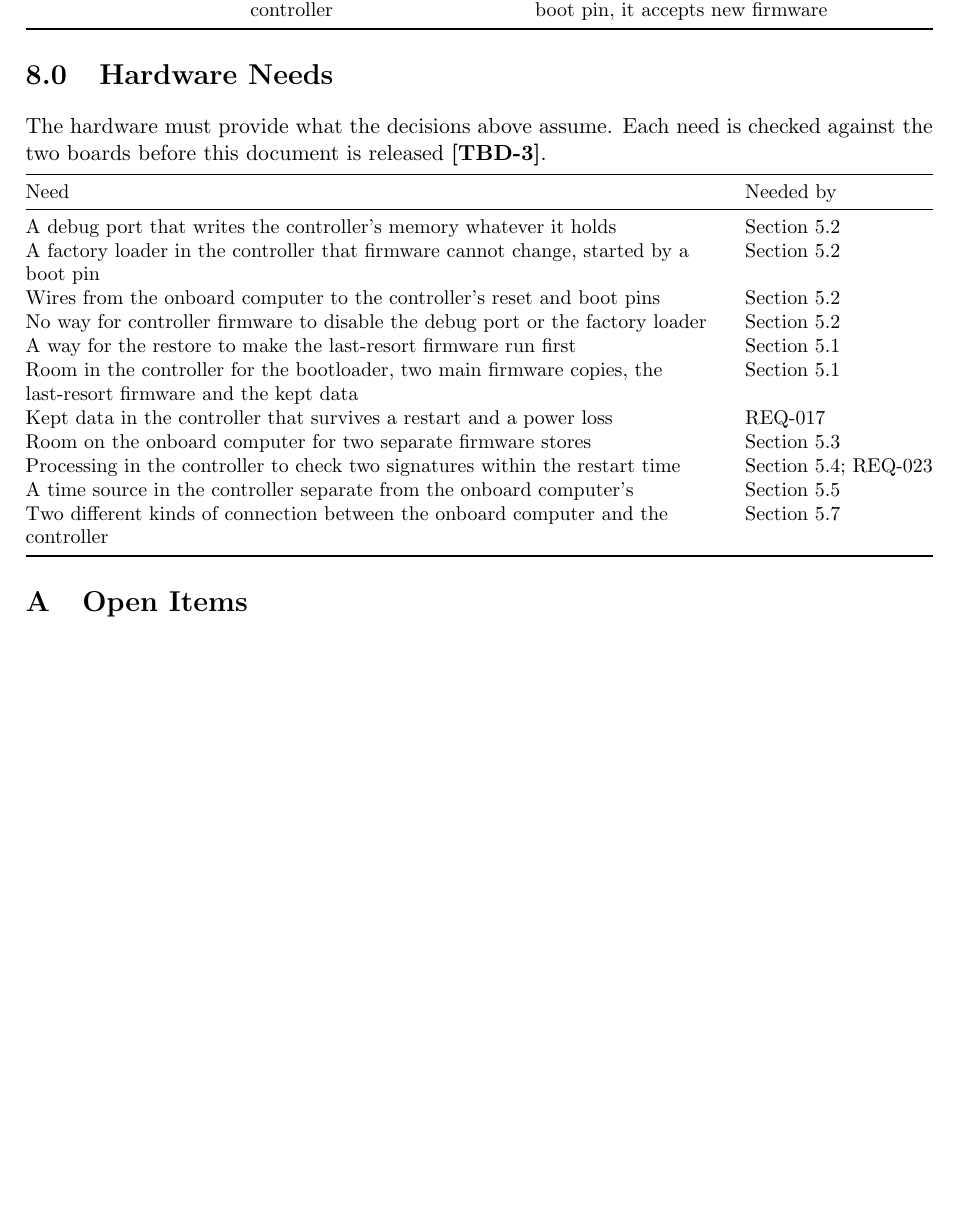
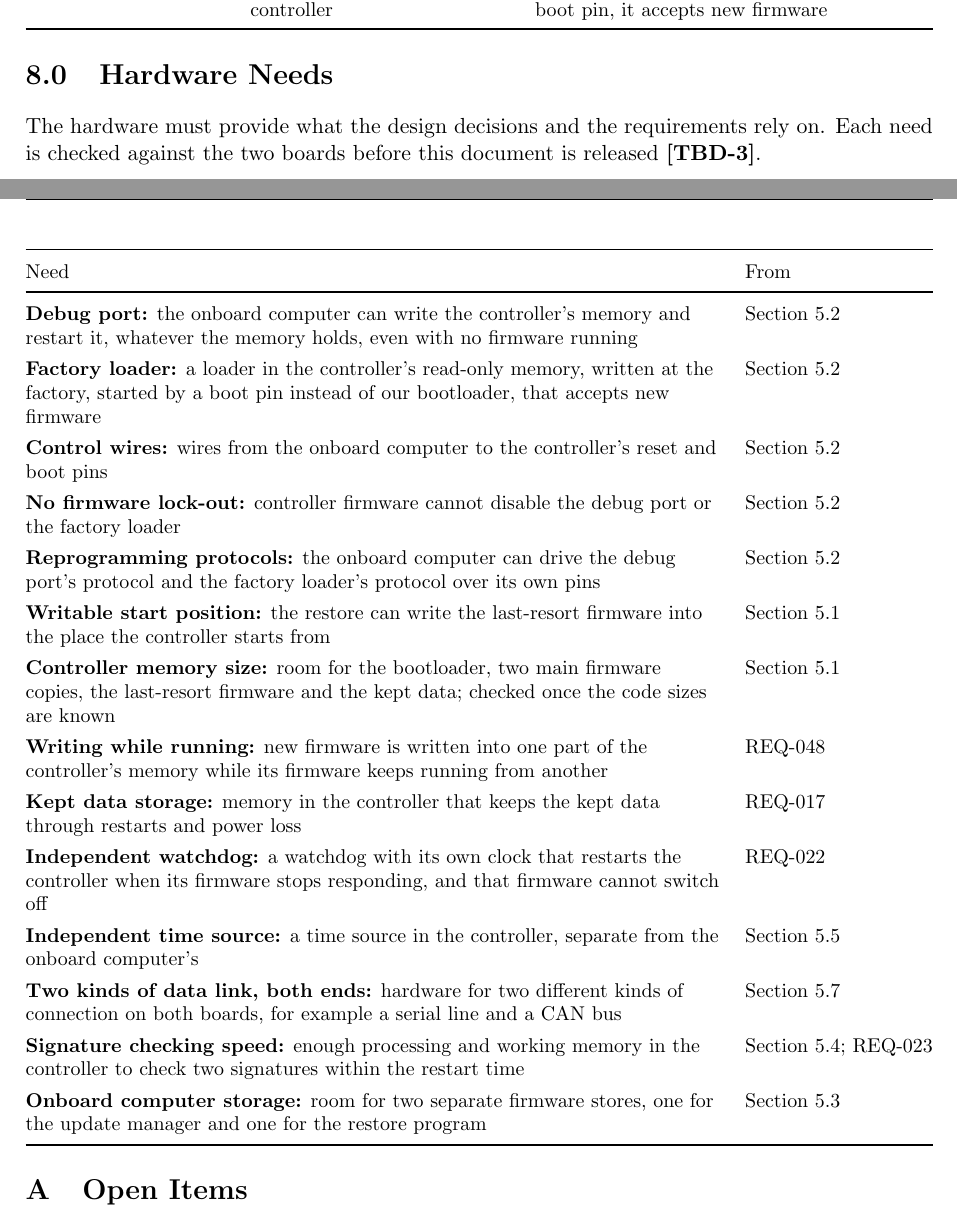
Before and after one commit to Tocki28/fail-safe-in-orbit-reprogramming, a LaTeX document (docs/architecture/main.tex): part of page 15 of 16 before the commit and two parts of pages 15 and 16 of 16 after it, the two joined at a grey line, cut so that both start at the same text, the shorter picture padded with empty space. Compiled offline with pdfLaTeX.

Commit message:
Architecture 8.0: hardware needs named, corrected and completed
Each need has a bold name. Added: reprogramming protocols on the onboard
computer, writing while running (REQ-048), an independent watchdog that
firmware cannot switch off (REQ-022), and data-link hardware at both ends.
Corrected: the factory loader is not "the bootloader"; the restore writes
the start position (no recovery pin); signature checks fit the restart
time (REQ-023); memory sizes are checked once the code sizes are known.

Co-Authored-By: Claude Opus 5.5 <noreply@anthropic.com>

```diff
--- a/docs/architecture/main.tex
+++ b/docs/architecture/main.tex
@@ -836,25 +836,29 @@ Reprogramming link B & Reprogramming drivers and controller & The controller's f
 % ===========================================================================
 \section{Hardware Needs}
 \label{sec:hardware}
-The hardware must provide what the decisions above assume. Each need is
-checked against the two boards before this document is released \tbd{boards}.
+The hardware must provide what the design decisions and the requirements rely
+on. Each need is checked against the two boards before this document is
+released \tbd{boards}.
 
 \smallskip
-{\small\noindent\begin{tabularx}{\textwidth}{@{}>{\raggedright\arraybackslash}Xl@{}}
+{\small\renewcommand{\arraystretch}{1.3}\noindent\begin{tabularx}{\textwidth}{@{}>{\raggedright\arraybackslash}Xl@{}}
 \toprule
-Need & Needed by \\
+Need & From \\
 \midrule
-A debug port that writes the controller's memory whatever it holds & Section~\ref{sec:wayback} \\
-A factory loader in the controller that firmware cannot change, started by a boot pin & Section~\ref{sec:wayback} \\
-Wires from the onboard computer to the controller's reset and boot pins & Section~\ref{sec:wayback} \\
-No way for controller firmware to disable the debug port or the factory loader & Section~\ref{sec:wayback} \\
-A way for the restore to make the last-resort firmware run first & Section~\ref{sec:startup} \\
-Room in the controller for the bootloader, two main firmware copies, the last-resort firmware and the kept data & Section~\ref{sec:startup} \\
-Kept data in the controller that survives a restart and a power loss & REQ-017 \\
-Room on the onboard computer for two separate firmware stores & Section~\ref{sec:apart} \\
-Processing in the controller to check two signatures within the restart time & Section~\ref{sec:origin}; REQ-023 \\
-A time source in the controller separate from the onboard computer's & Section~\ref{sec:clocks} \\
-Two different kinds of connection between the onboard computer and the controller & Section~\ref{sec:links} \\
+\textbf{Debug port:} the onboard computer can write the controller's memory and restart it, whatever the memory holds, even with no firmware running & Section~\ref{sec:wayback} \\
+\textbf{Factory loader:} a loader in the controller's read-only memory, written at the factory, started by a boot pin instead of our bootloader, that accepts new firmware & Section~\ref{sec:wayback} \\
+\textbf{Control wires:} wires from the onboard computer to the controller's reset and boot pins & Section~\ref{sec:wayback} \\
+\textbf{No firmware lock-out:} controller firmware cannot disable the debug port or the factory loader & Section~\ref{sec:wayback} \\
+\textbf{Reprogramming protocols:} the onboard computer can drive the debug port's protocol and the factory loader's protocol over its own pins & Section~\ref{sec:wayback} \\
+\textbf{Writable start position:} the restore can write the last-resort firmware into the place the controller starts from & Section~\ref{sec:startup} \\
+\textbf{Controller memory size:} room for the bootloader, two main firmware copies, the last-resort firmware and the kept data; checked once the code sizes are known & Section~\ref{sec:startup} \\
+\textbf{Writing while running:} new firmware is written into one part of the controller's memory while its firmware keeps running from another & REQ-048 \\
+\textbf{Kept data storage:} memory in the controller that keeps the kept data through restarts and power loss & REQ-017 \\
+\textbf{Independent watchdog:} a watchdog with its own clock that restarts the controller when its firmware stops responding, and that firmware cannot switch off & REQ-022 \\
+\textbf{Independent time source:} a time source in the controller, separate from the onboard computer's & Section~\ref{sec:clocks} \\
+\textbf{Two kinds of data link, both ends:} hardware for two different kinds of connection on both boards, for example a serial line and a CAN bus & Section~\ref{sec:links} \\
+\textbf{Signature checking speed:} enough processing and working memory in the controller to check two signatures within the restart time & Section~\ref{sec:origin}; REQ-023 \\
+\textbf{Onboard computer storage:} room for two separate firmware stores, one for the update manager and one for the restore program & Section~\ref{sec:apart} \\
 \bottomrule
 \end{tabularx}}
 
```
Also changed, not shown: docs/architecture/Software-Architecture_Fail-Safe-In-Orbit-Reprogramming_Iss1_Rev0_DRAFT.pdf.
